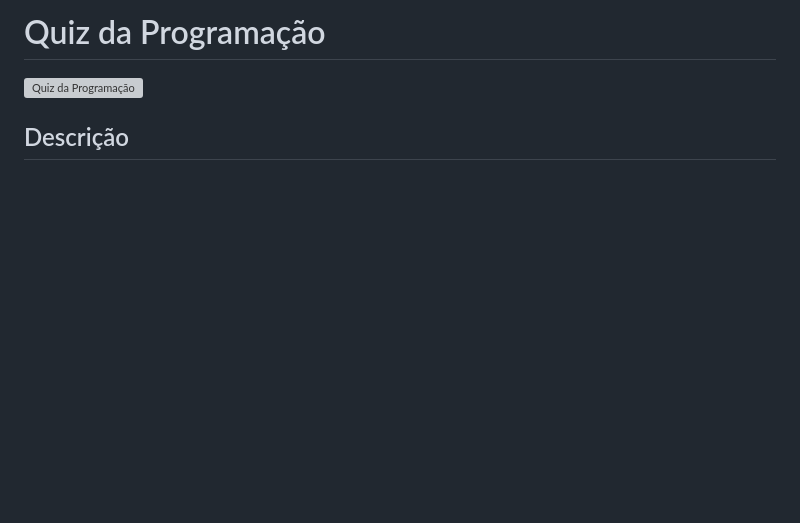
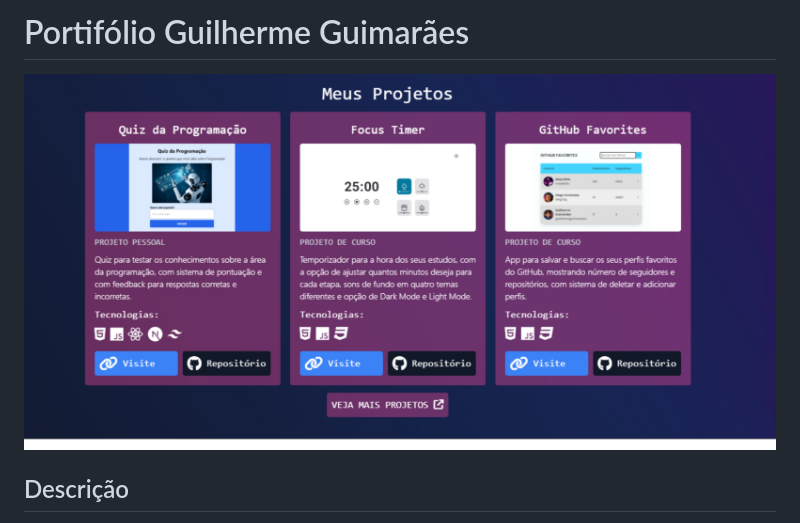
Before and after one commit to guilhermeguimaraesn/portifolio, a Markdown page: README.md, the part around the change. GitHub-like rendering; pictures changed too: .github/telaProjetos.jpg (added); blank space fills up the shorter version; grey boxes are pictures that could not be loaded.

Commit message:
att readme

```diff
--- a/README.md
+++ b/README.md
@@ -1,5 +1,5 @@
-# Quiz da Programação
-![Quiz da Programação](./.github/tela1.png)
+# Portifólio Guilherme Guimarães
+![Tela de Produtos](./.github/telaProjetos.jpg)
 
 ## Descrição
 Este projeto é o meu portfólio pessoal. O portfólio é projetado para apresentar minhas habilidades, experiências e projetos de maneira clara e atraente. A estrutura do site é organizada em várias seções, cada uma destacando diferentes aspectos sobre mim e sobre meus projetos.
```
